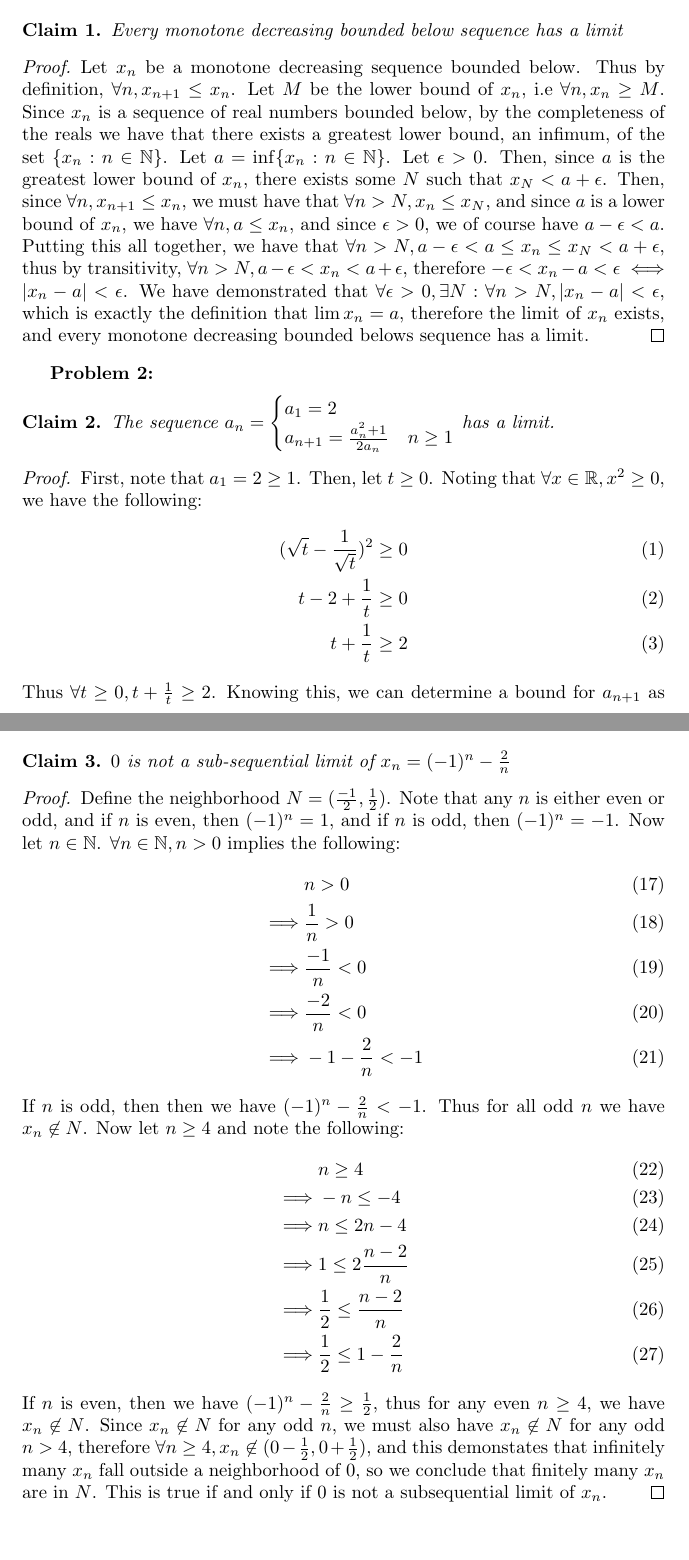
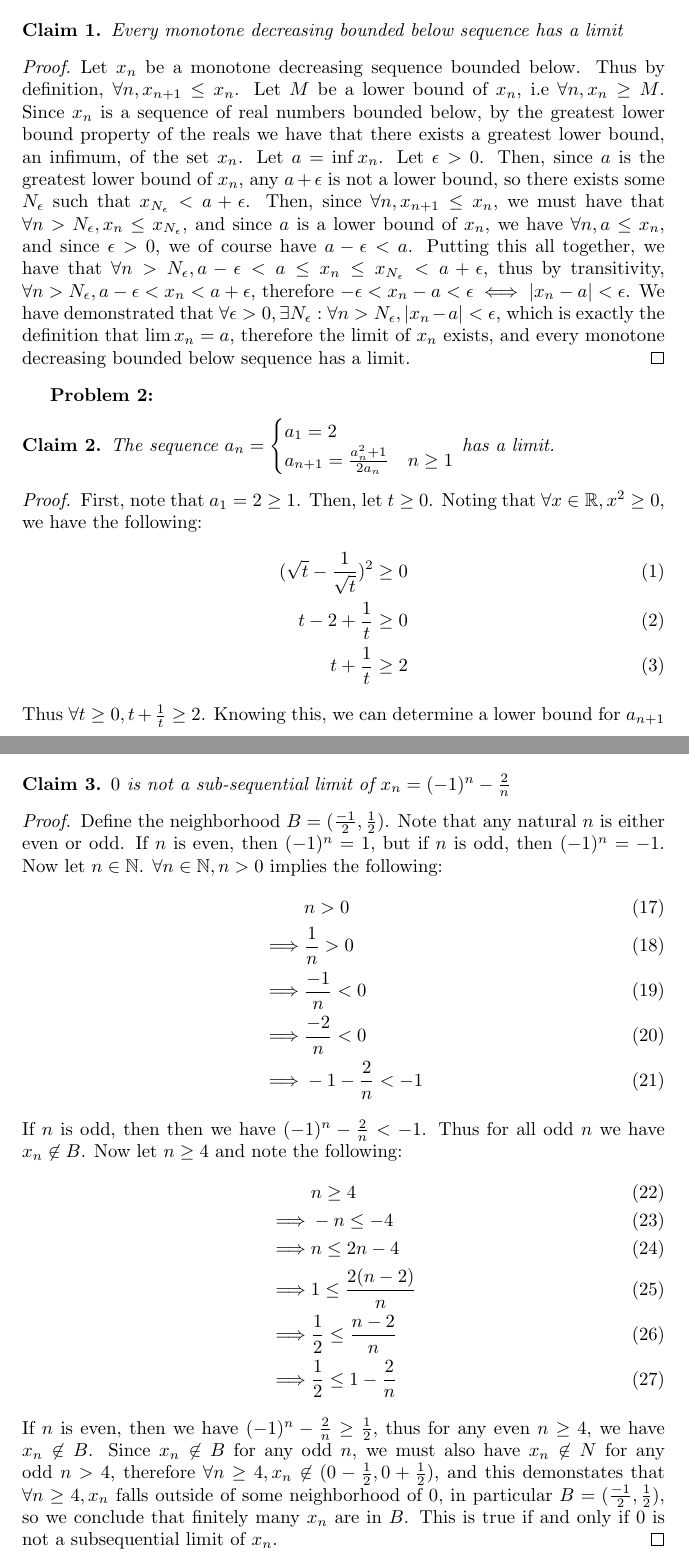
Before and after one commit to theyoyojo/Real, a LaTeX document (A5/hw.tex): two parts of pages 1 and 3 of 3, joined at a grey line, cut so that both start at the same text, the shorter picture padded with empty space. Compiled offline with pdfLaTeX.

Commit message:
A5: tweaks for submission

```diff
--- a/A5/hw.tex
+++ b/A5/hw.tex
@@ -25,28 +25,29 @@
 \begin{proof}
 	Let $x_n$ be a monotone decreasing sequence bounded below.
 	Thus by definition, $\forall n, x_{n+1} \le x_n$.
-	Let $M$ be the lower bound of $x_n$, i.e $\forall n, x_n \geq M$.
+	Let $M$ be a lower bound of $x_n$, i.e $\forall n, x_n \geq M$.
 	Since $x_n$ is a sequence of real numbers bounded below,
-	by the completeness of the reals we have that there exists
-	a greatest lower bound, an infimum, of the set $\{ x_n : n \in \nats \}$.
-	Let $a = \inf\{x_n : n \in \nats \}$.
+	by the greatest lower bound property of the reals we have that there exists
+	a greatest lower bound, an infimum, of the set $x_n$.
+	Let $a = \inf x_n$.
 	Let $\eps > 0$.
 	Then, since $a$ is the greatest lower bound of $x_n$,
-	there exists some $N$ such that $x_N < a + \eps$.
+	any $a + \eps$ is not a lower bound, so
+	there exists some $N_\eps$ such that $x_{N_\eps} < a + \eps$.
 	Then, since $\forall n, x_{n+1} \le x_n$,
-	we must have that $\forall n > N, x_n \le x_N$,
+	we must have that $\forall n > N_\eps, x_n \le x_{N_\eps}$,
 	and since $a$ is a lower bound of $x_n$,
 	we have $\forall n, a \le x_n$, and since $\eps > 0$,
 	we of course have $a - \eps < a$.
 	Putting this all together,
-	we have that $\forall n > N, a - \eps < a \le x_n \le x_N < a + \eps$,
-	thus by transitivity, $\forall n > N, a - \eps < x_n < a + \eps$,
+	we have that $\forall n > N_\eps, a - \eps < a \le x_n \le x_{N_\eps} < a + \eps$,
+	thus by transitivity, $\forall n > N_\eps, a - \eps < x_n < a + \eps$,
 	therefore $-\eps < x_n - a < \eps \iff | x_n - a | < \eps$.
 	We have demonstrated that
-	$\forall \eps > 0, \exists N: \forall n > N, | x_n - a | < \eps$,
+	$\forall \eps > 0, \exists N_\eps: \forall n > N_\eps, | x_n - a | < \eps$,
 	which is exactly the definition that $\lim x_n = a$,
 	therefore the limit of $x_n$ exists,
-	and every monotone decreasing bounded belows sequence has a limit.
+	and every monotone decreasing bounded below sequence has a limit.
 \end{proof}
 
 \textbf{Problem 2:}
@@ -65,7 +66,7 @@
 		t + \frac{1}{t} & \geq 2
 	\end{align}
 	Thus $\forall t \geq 0, t + \frac{1}{t} \geq 2$.
-	Knowing this, we can determine a bound for $a_{n+1}$ as follows:
+	Knowing this, we can determine a lower bound for $a_{n+1}$ as follows:
 	\begin{align}
 		a_{n+1} = & \frac{a_n^2 + 1}{2a_n} \\
 		= & a_n \frac{a_n + \frac{1}{a_n}}{2a_n} \\
@@ -123,10 +124,10 @@ and it must be the case that $\lim a_n = 1$.
 \end{clm}
 
 \begin{proof}
-	Define the neighborhood $N = (\frac{-1}{2}, \frac{1}{2})$.
-	Note that any $n$ is either even or odd,
-	and if $n$ is even, then $(-1)^n = 1$,
-	and if $n$ is odd, then $(-1)^n = -1$.
+	Define the neighborhood $B = (\frac{-1}{2}, \frac{1}{2})$.
+	Note that any natural $n$ is either even or odd.
+	If $n$ is even, then $(-1)^n = 1$,
+	but if $n$ is odd, then $(-1)^n = -1$.
 	Now let $n \in \nats$.
 	$\forall n \in \nats, n > 0$ implies the following:
 	\begin{align}
@@ -138,24 +139,25 @@ and it must be the case that $\lim a_n = 1$.
 	\end{align}
 	If $n$ is odd, then then we have
 	$(-1)^n - \frac{2}{n} < -1$.
-	Thus for all odd $n$ we have  $x_n \not\in N$.
+	Thus for all odd $n$ we have  $x_n \not\in B$.
 	Now let $n \geq 4$ and note the following:
 	\begin{align}
 		& n \geq 4 \\
 		\implies & -n \le -4 \\
 		\implies & n \le 2n-4 \\
-		\implies & 1 \le 2\frac{n-2}{n} \\
+		\implies & 1 \le \frac{2(n-2)}{n} \\
 		\implies & \frac{1}{2} \le \frac{n-2}{n} \\
 		\implies & \frac{1}{2} \le 1 - \frac{2}{n}
 	\end{align}
 	If $n$ is even, then we have
 	$(-1)^n - \frac{2}{n} \geq \frac{1}{2}$,
-	thus for any even $n \geq 4$, we have $x_n \not\in N$.
-	Since $x_n \not\in N$ for any odd $n$,
+	thus for any even $n \geq 4$, we have $x_n \not\in B$.
+	Since $x_n \not\in B$ for any odd $n$,
 	we must also have $x_n \not\in N$ for any odd $n > 4$,
 	therefore $\forall n \geq 4, x_n \not\in (0- \frac{1}{2}, 0 + \frac{1}{2})$,
-	and this demonstates that infinitely many $x_n$ fall outside a neighborhood of $0$,
-	so we conclude that finitely many $x_n$ are in $N$.
+	and this demonstates that $\forall n\geq 4, x_n$ falls outside of some neighborhood of $0$,
+	in particular $B = (\frac{-1}{2}, \frac{1}{2})$,
+	so we conclude that finitely many $x_n$ are in $B$.
 	This is true if and only if $0$
 	is not a subsequential limit of $x_n$.
 \end{proof}
```
Also changed, not shown: A5/hw.pdf, A5/hw.tex (6 more changed lines).
